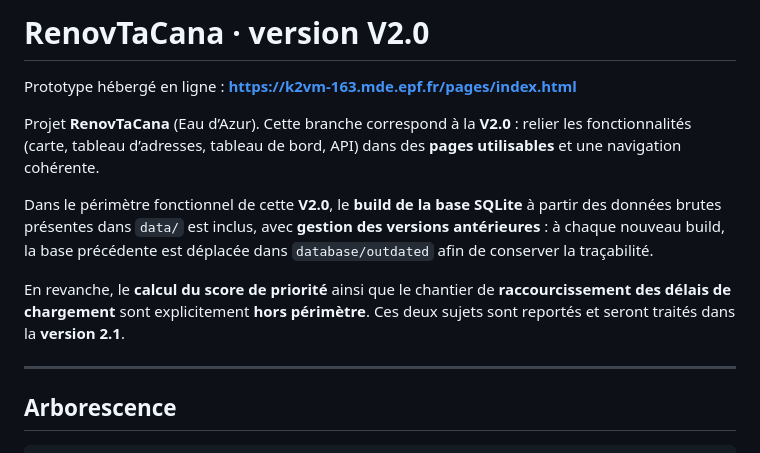
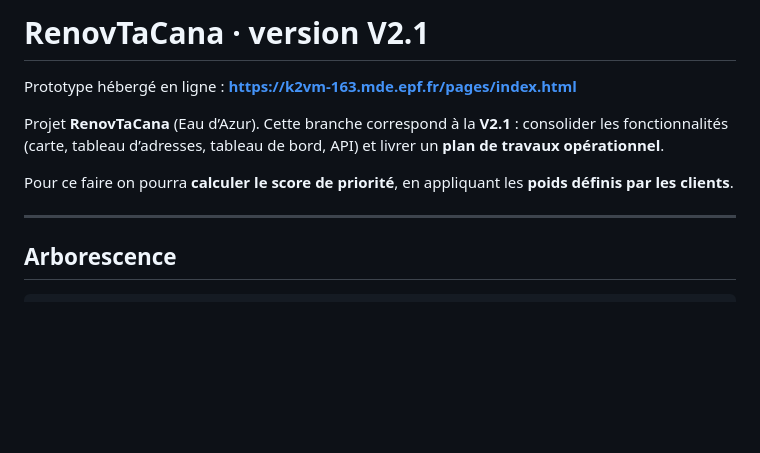
Before and after one commit to JulesCinc/RenovTaCana, a Markdown page: README.md, the part around the change. Drawn GitHub-style; blank space fills up the shorter version.

Commit message:
Initialisation V2.1

```diff
--- a/README.md
+++ b/README.md
@@ -1,12 +1,10 @@
-# RenovTaCana · **version V2.0**
+# RenovTaCana · **version V2.1**
 
 Prototype hébergé en ligne : **https://k2vm-163.mde.epf.fr/pages/index.html**
 
-Projet **RenovTaCana** (Eau d’Azur). Cette branche correspond à la **V2.0** : relier les fonctionnalités (carte, tableau d’adresses, tableau de bord, API) dans des **pages utilisables** et une navigation cohérente.
+Projet **RenovTaCana** (Eau d’Azur). Cette branche correspond à la **V2.1** : consolider les fonctionnalités (carte, tableau d’adresses, tableau de bord, API) et livrer un **plan de travaux opérationnel**.
 
-Dans le périmètre fonctionnel de cette **V2.0**, le **build de la base SQLite** à partir des données brutes présentes dans `data/` est inclus, avec **gestion des versions antérieures** : à chaque nouveau build, la base précédente est déplacée dans `database/outdated` afin de conserver la traçabilité.
-
-En revanche, le **calcul du score de priorité** ainsi que le chantier de **raccourcissement des délais de chargement** sont explicitement **hors périmètre**. Ces deux sujets sont reportés et seront traités dans la **version 2.1**.
+Pour ce faire on pourra **calculer le score de priorité**, en appliquant les **poids définis par les clients**.
 
 ---
 
```
